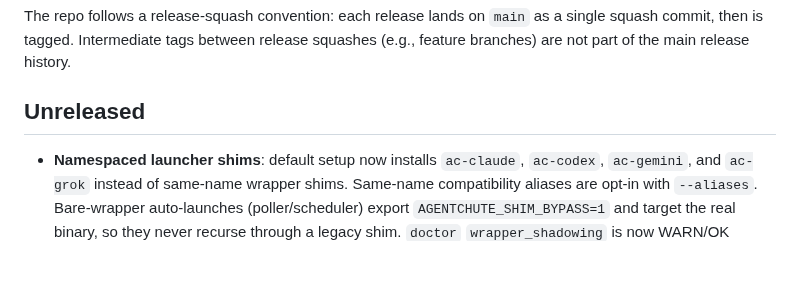
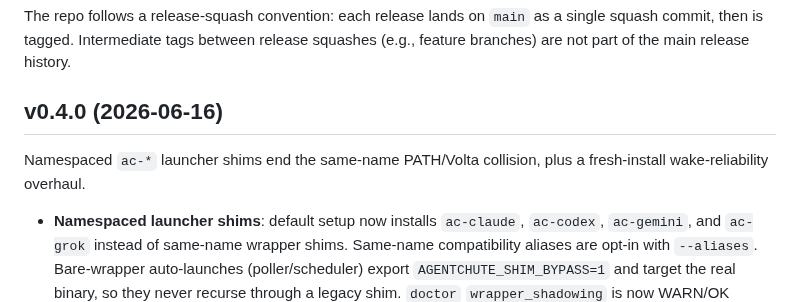
Before and after one commit to agentchute/agentchute, a Markdown page: CHANGELOG.md, the part around the change. Rendered like a GitHub page; blank space fills up the shorter version.

```diff
--- a/CHANGELOG.md
+++ b/CHANGELOG.md
@@ -4,7 +4,9 @@ All releases of the agentchute reference CLI. The protocol spec itself ([`AGENTC
 
 The repo follows a release-squash convention: each release lands on `main` as a single squash commit, then is tagged. Intermediate tags between release squashes (e.g., feature branches) are not part of the main release history.
 
-## Unreleased
+## v0.4.0 (2026-06-16)
+
+Namespaced `ac-*` launcher shims end the same-name PATH/Volta collision, plus a fresh-install wake-reliability overhaul.
 
 - **Namespaced launcher shims**: default setup now installs `ac-claude`, `ac-codex`, `ac-gemini`, and `ac-grok` instead of same-name wrapper shims. Same-name compatibility aliases are opt-in with `--aliases`. Bare-wrapper auto-launches (poller/scheduler) export `AGENTCHUTE_SHIM_BYPASS=1` and target the real binary, so they never recurse through a legacy shim. `doctor` `wrapper_shadowing` is now WARN/OK around namespaced-launcher reachability instead of a runner BLOCKER.
 - **Fresh-install wake reliability**: `install.sh` now supports fish (`config.fish`) and writes a precedence-correct PATH block; `setup` treats shim-dir precedence as an invariant, writes the PATH block to all plausible profiles per shell family, and always installs all four shims in runner/both mode. New `doctor` `wrapper_shadowing` diagnostic catches a shim dir shadowed by a real wrapper binary on PATH.
```
Also changed, not shown: README.md (+1 -1 lines).
